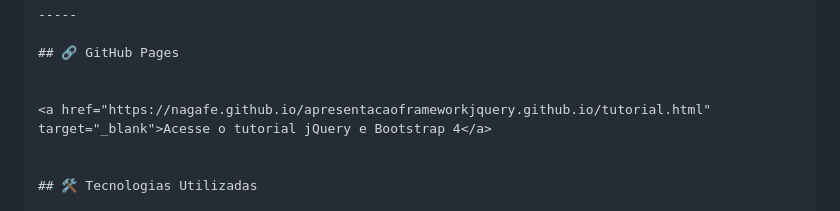
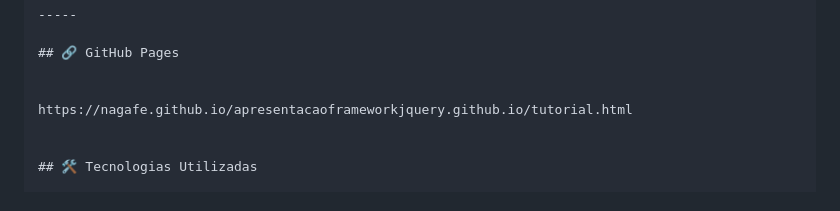
Before and after one commit to Nagafe/apresentacaoframeworkjquery.github.io, a Markdown page: README.md, the part around the change. Drawn GitHub-style.

```diff
--- a/README.md
+++ b/README.md
@@ -81,7 +81,7 @@ apresentacaoframeworkjquery.github.io/  (raiz do seu repositório)
 ## 🔗 GitHub Pages
 
 
-<a href="https://nagafe.github.io/apresentacaoframeworkjquery.github.io/tutorial.html" target="_blank">Acesse o tutorial jQuery e Bootstrap 4</a>
+https://nagafe.github.io/apresentacaoframeworkjquery.github.io/tutorial.html
 
 
 ## 🛠️ Tecnologias Utilizadas
```
